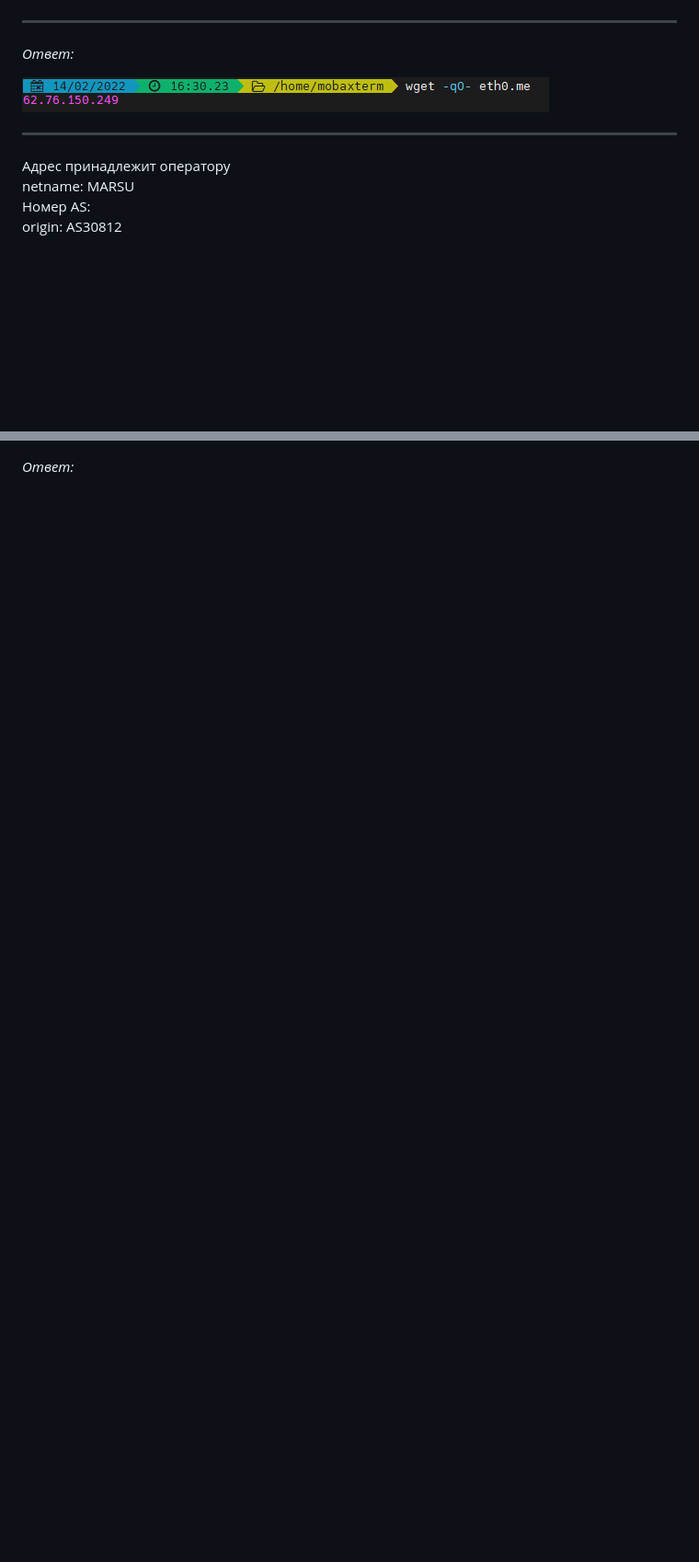
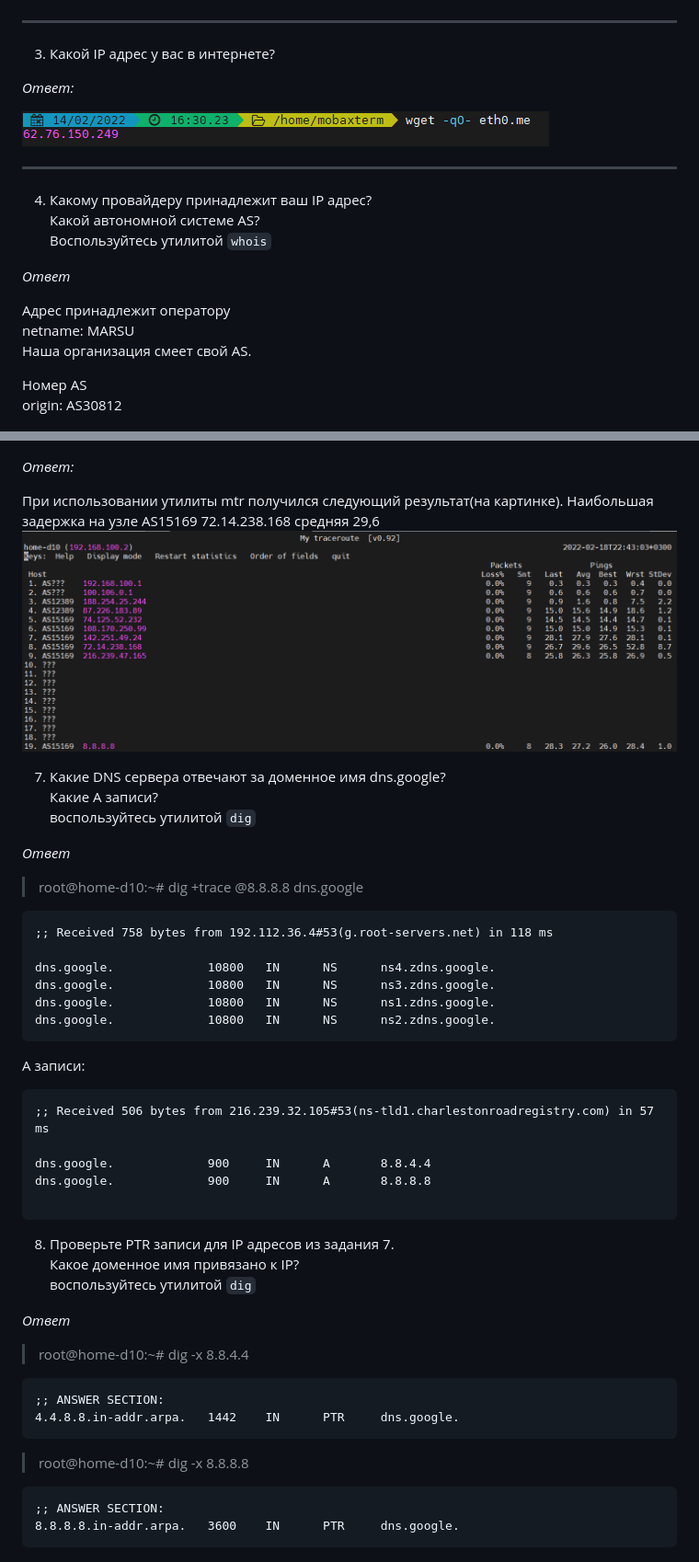
Before and after one commit to navigatore300/devops-netology, a Markdown page: dz_3_6/README.MD, 2 parts joined by grey strips. Shown: that part at 92% size. Rendered like a GitHub page; pictures changed too: dz_3_6/img/pic6.png (added); blank space fills up the shorter version.

Commit message:
dz_3_6 All task complete

````diff
--- a/dz_3_6/README.MD
+++ b/dz_3_6/README.MD
@@ -17,13 +33,24 @@ _Ответ:_
 ___
 
 
+3. Какой IP адрес у вас в интернете?
+
 _Ответ:_
 
 ![](img/pic3.png)
 ___
+
+4. Какому провайдеру принадлежит ваш IP адрес?
+Какой автономной системе AS?
+Воспользуйтесь утилитой `whois`
+
+_Ответ_
+
 Адрес принадлежит оператору
 netname:        MARSU
-Номер AS:
+Наша организация смеет свой AS.
+
+Номер AS
 origin:         AS30812
 
 ![](img/pic4.png)
@@ -34,2 +71,50 @@ ___
 
 _Ответ:_
+
+При использовании утилиты mtr получился следующий результат(на картинке). Наибольшая задержка на узле AS15169 72.14.238.168 средняя 29,6
+![](img/pic6.png)
+
+7. Какие DNS сервера отвечают за доменное имя dns.google?
+Какие A записи?
+воспользуйтесь утилитой `dig`
+
+
+_Ответ_
+>root@home-d10:~# dig +trace @8.8.8.8 dns.google
+
+```commandline
+;; Received 758 bytes from 192.112.36.4#53(g.root-servers.net) in 118 ms
+
+dns.google.             10800   IN      NS      ns4.zdns.google.
+dns.google.             10800   IN      NS      ns3.zdns.google.
+dns.google.             10800   IN      NS      ns1.zdns.google.
+dns.google.             10800   IN      NS      ns2.zdns.google.
+```
+
+A записи:
+```commandline
+;; Received 506 bytes from 216.239.32.105#53(ns-tld1.charlestonroadregistry.com) in 57 ms
+
+dns.google.             900     IN      A       8.8.4.4
+dns.google.             900     IN      A       8.8.8.8
+
+```
+
+8. Проверьте PTR записи для IP адресов из задания 7.
+Какое доменное имя привязано к IP?
+воспользуйтесь утилитой `dig`
+
+_Ответ_
+
+>root@home-d10:~# dig -x 8.8.4.4
+
+```commandline
+;; ANSWER SECTION:
+4.4.8.8.in-addr.arpa.   1442    IN      PTR     dns.google.
+```
+>root@home-d10:~# dig -x 8.8.8.8
+
+```commandline
+;; ANSWER SECTION:
+8.8.8.8.in-addr.arpa.   3600    IN      PTR     dns.google.
+```
````
Also changed, not shown: other parts of dz_3_6/README.MD (+28 -2 lines), dz_3_6/img/pic5_1.png (added), dz_3_6/img/pic5_2.png (added).
